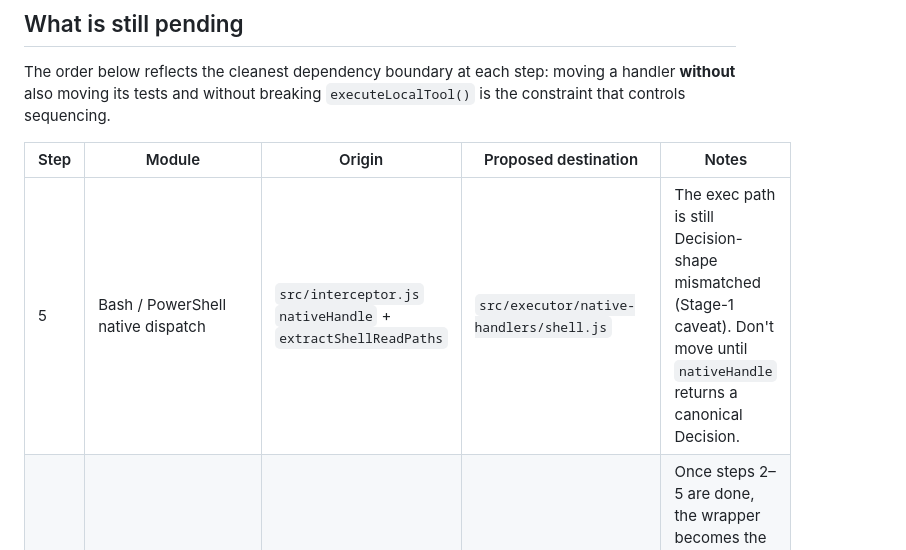
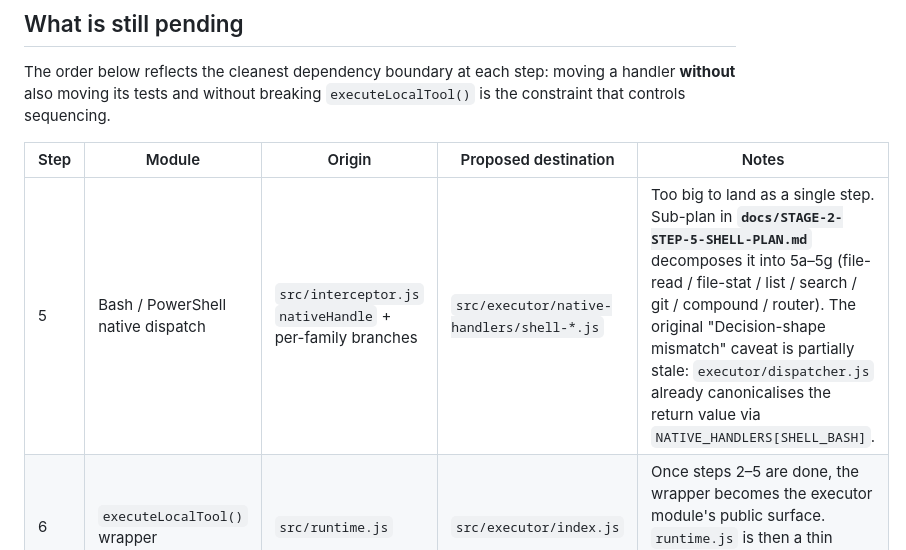
Before and after one commit to occasiolabs/occasio, a Markdown page: docs/ADAPTER-STAGE-2-MIGRATION.md, the part around the change. Rendered like a GitHub page.

```diff
--- a/docs/ADAPTER-STAGE-2-MIGRATION.md
+++ b/docs/ADAPTER-STAGE-2-MIGRATION.md
@@ -35,7 +35,7 @@ moving a handler **without** also moving its tests and without breaking
 
 | Step | Module | Origin | Proposed destination | Notes |
 |---|---|---|---|---|
-| 5 | Bash / PowerShell native dispatch | `src/interceptor.js` `nativeHandle` + `extractShellReadPaths` | `src/executor/native-handlers/shell.js` | The exec path is still Decision-shape mismatched (Stage-1 caveat). Don't move until `nativeHandle` returns a canonical Decision. |
+| 5 | Bash / PowerShell native dispatch | `src/interceptor.js` `nativeHandle` + per-family branches | `src/executor/native-handlers/shell-*.js` | Too big to land as a single step. Sub-plan in **`docs/STAGE-2-STEP-5-SHELL-PLAN.md`** decomposes it into 5a–5g (file-read / file-stat / list / search / git / compound / router). The original "Decision-shape mismatch" caveat is partially stale: `executor/dispatcher.js` already canonicalises the return value via `NATIVE_HANDLERS[SHELL_BASH]`. |
 | 6 | `executeLocalTool()` wrapper | `src/runtime.js` | `src/executor/index.js` | Once steps 2–5 are done, the wrapper becomes the executor module's public surface. `runtime.js` is then a thin compatibility shim and can be deprecated. |
 | 7 | Remove `runtime.js` shim | — | — | After two minor versions with `runtime.js` re-exporting from `executor/`, drop the file. |
 
```
Also changed, not shown: docs/STAGE-2-STEP-5-SHELL-PLAN.md (added, +107 -0 lines).
